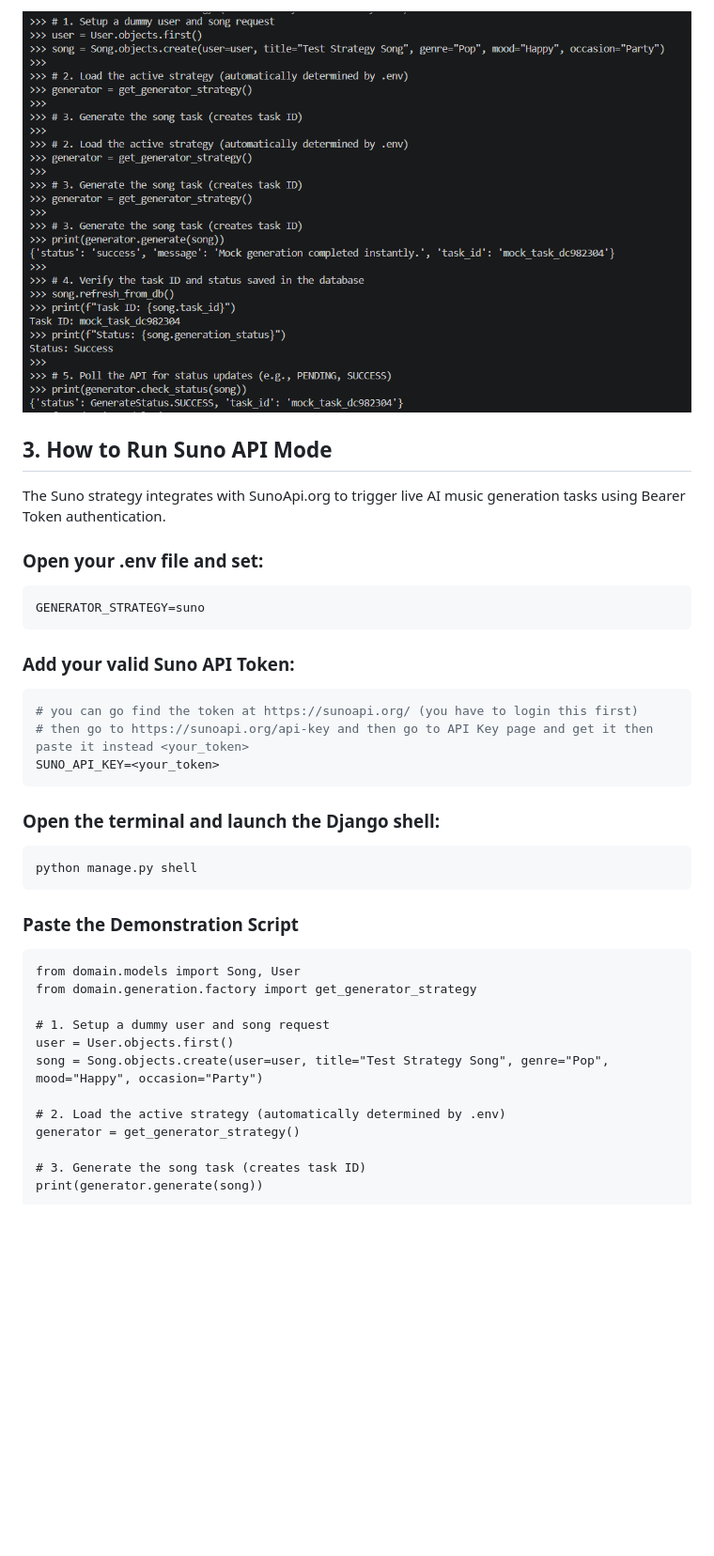
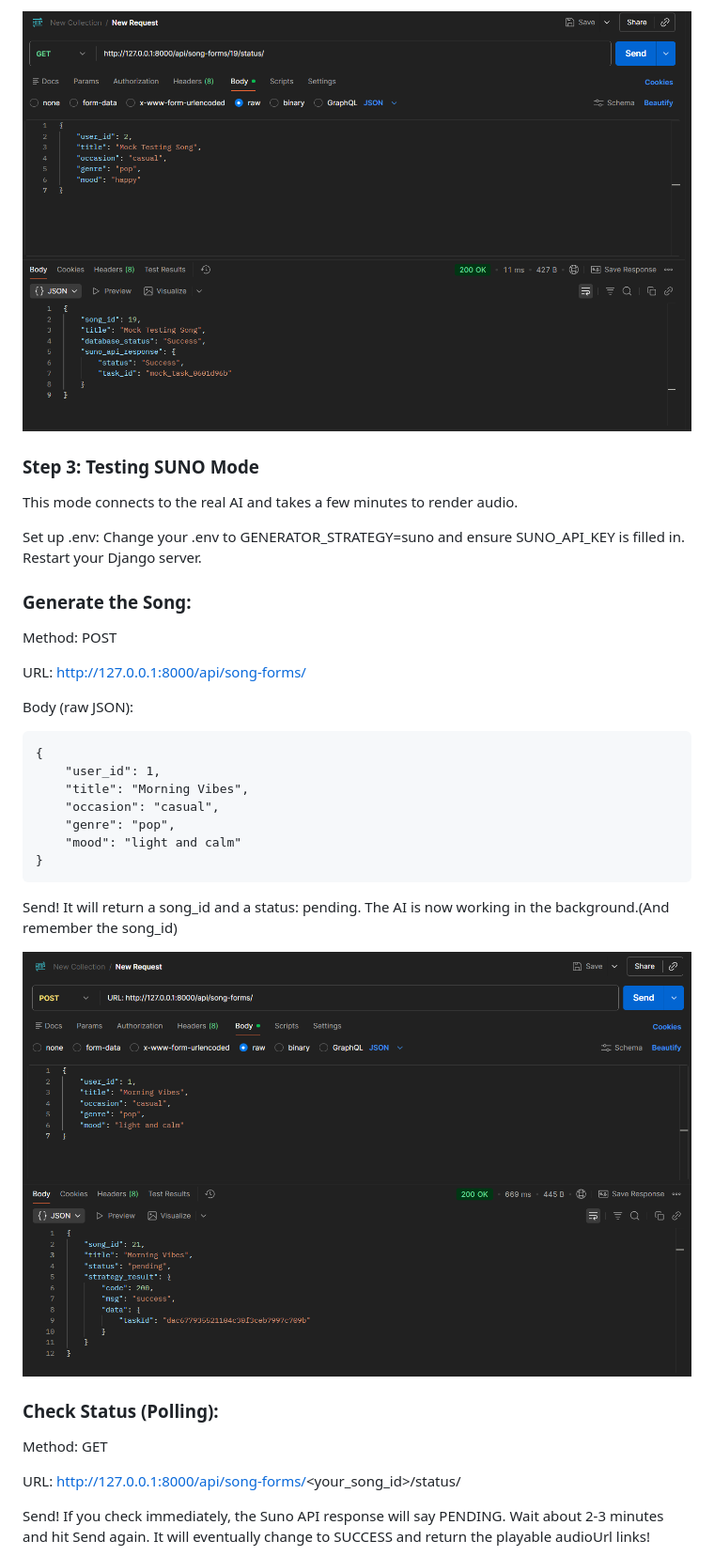
Before and after one commit to maxmukdakul/chitara_project, a Markdown page: README.md, the part around the change printed below. Shown: that part at 94% size. Drawn GitHub-style; pictures changed too: image-1.png, image-2.png (added); blank space fills up the shorter version.

Commit message:
make it can test on postman and be the API version instead of shell version

````diff
--- a/README.md
+++ b/README.md
@@ -118,37 +139,37 @@ print(generator.check_status(song))
 ![alt text](image-1.png)
 
-## 3. How to Run Suno API Mode
-The Suno strategy integrates with SunoApi.org to trigger live AI music generation tasks using Bearer Token authentication.
+### Step 3: Testing SUNO Mode
+This mode connects to the real AI and takes a few minutes to render audio.
 
-### Open your .env file and set:
+Set up .env: Change your .env to GENERATOR_STRATEGY=suno and ensure SUNO_API_KEY is filled in. Restart your Django server.
+
+### Generate the Song:
+
+Method: POST
+
+URL: http://127.0.0.1:8000/api/song-forms/
+
+Body (raw JSON):
+
 ```
-GENERATOR_STRATEGY=suno
+{
+    "user_id": 1,
+    "title": "Morning Vibes",
+    "occasion": "casual",
+    "genre": "pop",
+    "mood": "light and calm"
+}
 ```
 
-### Add your valid Suno API Token:
-```python
-# you can go find the token at https://sunoapi.org/ (you have to login this first)
-# then go to https://sunoapi.org/api-key and then go to API Key page and get it then paste it instead <your_token>
-SUNO_API_KEY=<your_token>
-```
+Send! It will return a song_id and a status: pending. The AI is now working in the background.(And remember the song_id)
 
-### Open the terminal and launch the Django shell:
-```
-python manage.py shell
-```
+![alt text](image-2.png)
 
-### Paste the Demonstration Script
-```
-from domain.models import Song, User
-from domain.generation.factory import get_generator_strategy
+### Check Status (Polling):
 
-# 1. Setup a dummy user and song request
-user = User.objects.first()
-song = Song.objects.create(user=user, title="Test Strategy Song", genre="Pop", mood="Happy", occasion="Party")
+Method: GET
 
-# 2. Load the active strategy (automatically determined by .env)
-generator = get_generator_strategy()
+URL: http://127.0.0.1:8000/api/song-forms/<your_song_id>/status/
 
-# 3. Generate the song task (creates task ID)
-print(generator.generate(song))
+Send! If you check immediately, the Suno API response will say PENDING. Wait about 2-3 minutes and hit Send again. It will eventually change to SUCCESS and return the playable audioUrl links!
 
````
Also changed, not shown: other parts of README.md (+53 -42 lines), image-3.png (added), image.png, 3 other files.
